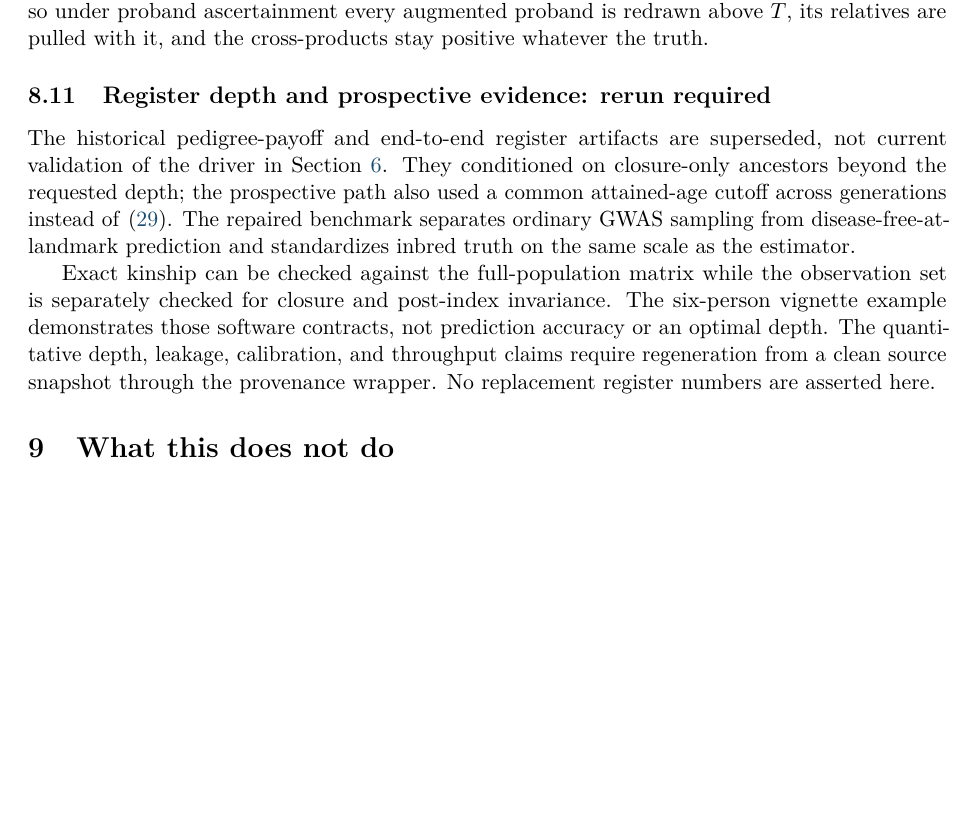
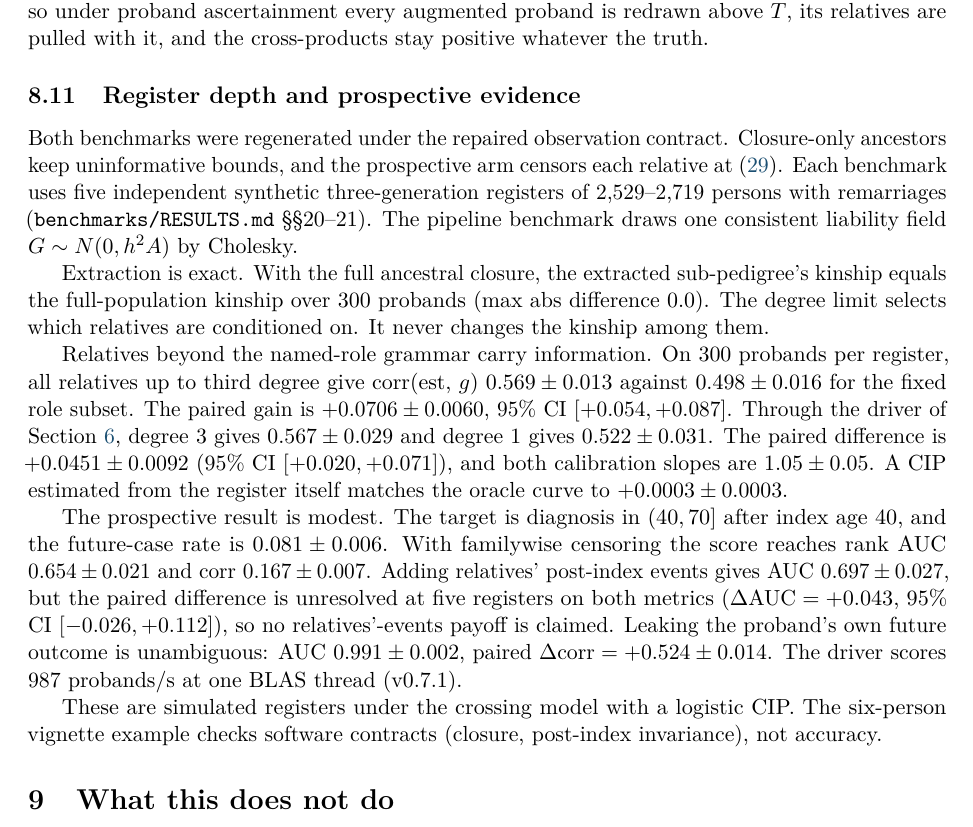
Before and after one commit to bvilhjal/ltpred, a LaTeX paper (report/ltpred_methods.tex): part of page 19 of 21 before the commit and part of page 19 of 22 after it, cut so that both start at the same text, the shorter picture padded with empty space. Compiled offline with pdfLaTeX.

Commit message:
Fix the tetrachoric name collision; refresh the report's register section
- ltpred/__init__.py: once ltpred.tetrachoric was loaded, the import system
  bound the submodule over the lazily exported function, so
  `from ltpred import tetrachoric` returned a module. The package module now
  keeps the function bound; the submodule stays importable by dotted name.
  The strict xfail becomes a regular test over three import orders.
- examples/vignette.py: main() now runs register_example(), whose leakage
  assertions never executed, and returns the counts the vignette quotes;
  tests/test_vignette_numbers.py checks them. Drop the tetrachoric workaround.
- report: the register-depth/prospective section quotes RESULTS §§20-21
  instead of asking for a rerun; PDF rebuilt, check_evidence passes.

Co-Authored-By: Claude Opus 5.5 <noreply@anthropic.com>

```diff
--- a/report/ltpred_methods.tex
+++ b/report/ltpred_methods.tex
@@ -1317,24 +1317,53 @@ so under proband ascertainment every augmented proband is redrawn
 above $T$, its relatives are pulled with it, and the cross-products
 stay positive whatever the truth.
 
-\subsection{Register depth and prospective evidence: rerun required}
-
-The historical pedigree-payoff and end-to-end register artifacts are
-superseded, not current validation of the driver in
-Section~\ref{sec:impl}. They conditioned on closure-only ancestors
-beyond the requested depth; the prospective path also used a common
-attained-age cutoff across generations instead of
-\eqref{eq:calendar-censor}. The repaired benchmark separates ordinary
-GWAS sampling from disease-free-at-landmark prediction and standardizes
-inbred truth on the same scale as the estimator.
-
-Exact kinship can be checked against the full-population matrix while
-the observation set is separately checked for closure and post-index
-invariance. The six-person vignette example demonstrates those software
-contracts, not prediction accuracy or an optimal depth. The quantitative
-depth, leakage, calibration, and throughput claims require regeneration
-from a clean source snapshot through the provenance wrapper. No
-replacement register numbers are asserted here.
+\subsection{Register depth and prospective evidence}
+
+Both benchmarks were regenerated under the repaired observation contract.
+Closure-only ancestors keep uninformative bounds, and the prospective
+arm censors each relative at \eqref{eq:calendar-censor}.
+Each benchmark uses five independent synthetic three-generation
+registers of 2{,}529--2{,}719 persons with remarriages
+(\texttt{benchmarks/RESULTS.md} \S\S20--21).
+The pipeline benchmark draws one consistent liability field
+$G\sim N(0,\h A)$ by Cholesky.
+
+Extraction is exact.
+With the full ancestral closure, the extracted sub-pedigree's kinship
+equals the full-population kinship over 300 probands (max abs
+difference $0.0$).
+The degree limit selects which relatives are conditioned on.
+It never changes the kinship among them.
+
+Relatives beyond the named-role grammar carry information.
+On 300 probands per register, all relatives up to third degree give
+corr(est, $g$) $0.569\pm 0.013$ against $0.498\pm 0.016$ for the fixed
+role subset.
+The paired gain is $+0.0706\pm 0.0060$, 95\% CI $[+0.054,+0.087]$.
+Through the driver of Section~\ref{sec:impl}, degree~3 gives
+$0.567\pm 0.029$ and degree~1 gives $0.522\pm 0.031$.
+The paired difference is $+0.0451\pm 0.0092$ (95\% CI
+$[+0.020,+0.071]$), and both calibration slopes are $1.05\pm 0.05$.
+A CIP estimated from the register itself matches the oracle curve to
+$+0.0003\pm 0.0003$.
+
+The prospective result is modest.
+The target is diagnosis in $(40,70]$ after index age $40$, and the
+future-case rate is $0.081\pm 0.006$.
+With familywise censoring the score reaches rank AUC $0.654\pm 0.021$
+and corr $0.167\pm 0.007$.
+Adding relatives' post-index events gives AUC $0.697\pm 0.027$, but
+the paired difference is unresolved at five registers on both metrics
+($\Delta\mathrm{AUC}=+0.043$, 95\% CI $[-0.026,+0.112]$), so no
+relatives'-events payoff is claimed.
+Leaking the proband's own future outcome is unambiguous: AUC
+$0.991\pm 0.002$, paired $\Delta\mathrm{corr}=+0.524\pm 0.014$.
+The driver scores 987 probands/s at one BLAS thread (v0.7.1).
+
+These are simulated registers under the crossing model with a logistic
+CIP.
+The six-person vignette example checks software contracts (closure,
+post-index invariance), not accuracy.
 
 %----------------------------------------------------------------------
 \section{What this does not do}
```
Also changed, not shown: docs/report.md (+5 -5 lines), CHANGELOG.md, report/ltpred_methods.pdf, 4 other files.
